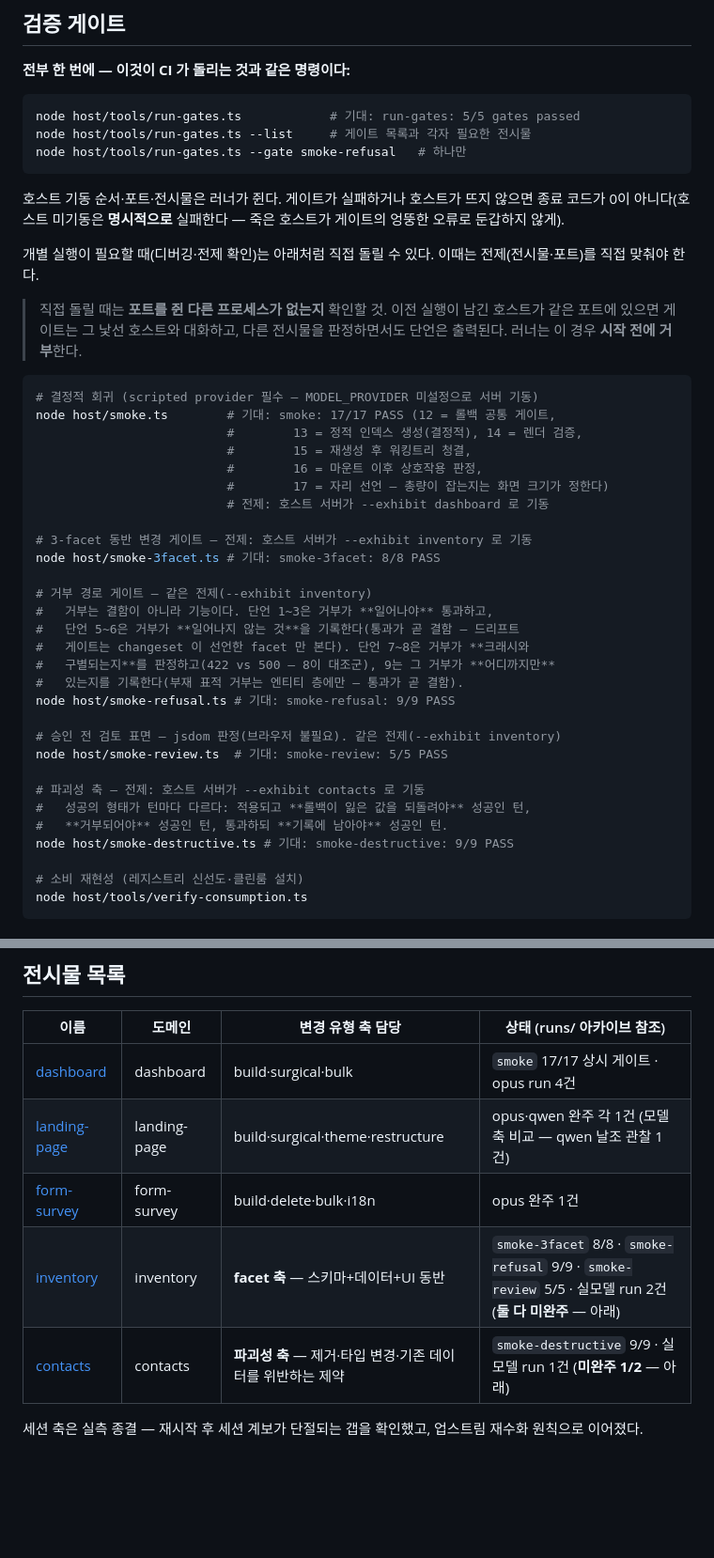
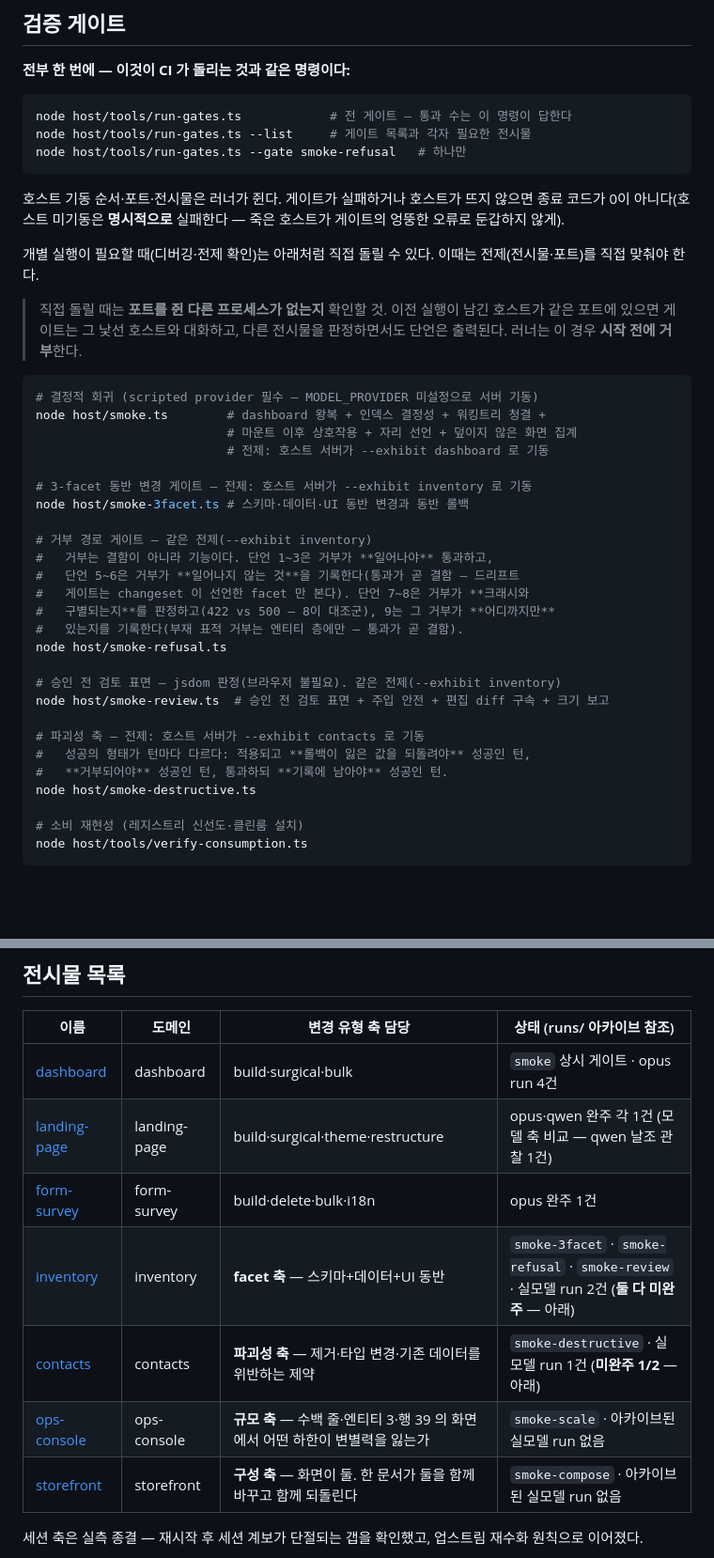
Before and after one commit to iyulab/vivarium-gallery, a Markdown page: README.md, 2 parts joined by grey strips. Shown at 94% size. GitHub-like rendering; blank space fills up the shorter version.

Commit message:
Stop printing gate counts that go stale, and list every exhibit
This README told a reader to expect "run-gates: 5/5", "smoke: 17/17" and
"smoke-review: 5/5". The real numbers are 7/7, 19/19 and 7/7 — two gates
and several assertions arrived and the prose did not follow. It also
omitted two exhibits entirely, so the axes they exist to cover were
invisible to anyone reading the front door.

A stale count is worse than a missing one: someone who runs the command
and sees a different number checks their own setup first.

The counts are gone rather than corrected, because correcting them only
resets the clock. What each gate guards stays — that does not go stale —
and the number is left to the command that knows it.

````diff
--- a/README.md
+++ b/README.md
@@ -74,7 +74,7 @@ open http://localhost:8890/host/index.html
 **전부 한 번에 — 이것이 CI 가 돌리는 것과 같은 명령이다:**
 
 ```bash
-node host/tools/run-gates.ts            # 기대: run-gates: 5/5 gates passed
+node host/tools/run-gates.ts            # 전 게이트 — 통과 수는 이 명령이 답한다
 node host/tools/run-gates.ts --list     # 게이트 목록과 각자 필요한 전시물
 node host/tools/run-gates.ts --gate smoke-refusal   # 하나만
 ```
@@ -92,15 +92,12 @@ node host/tools/run-gates.ts --gate smoke-refusal   # 하나만
 
 ```bash
 # 결정적 회귀 (scripted provider 필수 — MODEL_PROVIDER 미설정으로 서버 기동)
-node host/smoke.ts        # 기대: smoke: 17/17 PASS (12 = 롤백 공통 게이트,
-                          #        13 = 정적 인덱스 생성(결정적), 14 = 렌더 검증,
-                          #        15 = 재생성 후 워킹트리 청결,
-                          #        16 = 마운트 이후 상호작용 판정,
-                          #        17 = 자리 선언 — 총량이 잡는지는 화면 크기가 정한다)
+node host/smoke.ts        # dashboard 왕복 + 인덱스 결정성 + 워킹트리 청결 +
+                          # 마운트 이후 상호작용 + 자리 선언 + 덮이지 않은 화면 집계
                           # 전제: 호스트 서버가 --exhibit dashboard 로 기동
 
 # 3-facet 동반 변경 게이트 — 전제: 호스트 서버가 --exhibit inventory 로 기동
-node host/smoke-3facet.ts # 기대: smoke-3facet: 8/8 PASS
+node host/smoke-3facet.ts # 스키마·데이터·UI 동반 변경과 동반 롤백
 
 # 거부 경로 게이트 — 같은 전제(--exhibit inventory)
 #   거부는 결함이 아니라 기능이다. 단언 1~3은 거부가 **일어나야** 통과하고,
@@ -108,15 +105,15 @@ node host/smoke-3facet.ts # 기대: smoke-3facet: 8/8 PASS
 #   게이트는 changeset 이 선언한 facet 만 본다). 단언 7~8은 거부가 **크래시와
 #   구별되는지**를 판정하고(422 vs 500 — 8이 대조군), 9는 그 거부가 **어디까지만**
 #   있는지를 기록한다(부재 표적 거부는 엔티티 층에만 — 통과가 곧 결함).
-node host/smoke-refusal.ts # 기대: smoke-refusal: 9/9 PASS
+node host/smoke-refusal.ts
 
 # 승인 전 검토 표면 — jsdom 판정(브라우저 불필요). 같은 전제(--exhibit inventory)
-node host/smoke-review.ts  # 기대: smoke-review: 5/5 PASS
+node host/smoke-review.ts  # 승인 전 검토 표면 + 주입 안전 + 편집 diff 구속 + 크기 보고
 
 # 파괴성 축 — 전제: 호스트 서버가 --exhibit contacts 로 기동
 #   성공의 형태가 턴마다 다르다: 적용되고 **롤백이 잃은 값을 되돌려야** 성공인 턴,
 #   **거부되어야** 성공인 턴, 통과하되 **기록에 남아야** 성공인 턴.
-node host/smoke-destructive.ts # 기대: smoke-destructive: 9/9 PASS
+node host/smoke-destructive.ts
 
 # 소비 재현성 (레지스트리 신선도·클린룸 설치)
 node host/tools/verify-consumption.ts
@@ -185,11 +182,13 @@ node host/tools/verify-consumption.ts
 
 | 이름 | 도메인 | 변경 유형 축 담당 | 상태 (runs/ 아카이브 참조) |
 | --- | --- | --- | --- |
-| [dashboard](exhibits/dashboard/) | dashboard | build·surgical·bulk | `smoke` 17/17 상시 게이트 · opus run 4건 |
+| [dashboard](exhibits/dashboard/) | dashboard | build·surgical·bulk | `smoke` 상시 게이트 · opus run 4건 |
 | [landing-page](exhibits/landing-page/) | landing-page | build·surgical·theme·restructure | opus·qwen 완주 각 1건 (모델 축 비교 — qwen 날조 관찰 1건) |
 | [form-survey](exhibits/form-survey/) | form-survey | build·delete·bulk·i18n | opus 완주 1건 |
-| [inventory](exhibits/inventory/) | inventory | **facet 축** — 스키마+데이터+UI 동반 | `smoke-3facet` 8/8 · `smoke-refusal` 9/9 · `smoke-review` 5/5 · 실모델 run 2건 (**둘 다 미완주** — 아래) |
-| [contacts](exhibits/contacts/) | contacts | **파괴성 축** — 제거·타입 변경·기존 데이터를 위반하는 제약 | `smoke-destructive` 9/9 · 실모델 run 1건 (**미완주 1/2** — 아래) |
+| [inventory](exhibits/inventory/) | inventory | **facet 축** — 스키마+데이터+UI 동반 | `smoke-3facet` · `smoke-refusal` · `smoke-review` · 실모델 run 2건 (**둘 다 미완주** — 아래) |
+| [contacts](exhibits/contacts/) | contacts | **파괴성 축** — 제거·타입 변경·기존 데이터를 위반하는 제약 | `smoke-destructive` · 실모델 run 1건 (**미완주 1/2** — 아래) |
+| [ops-console](exhibits/ops-console/) | ops-console | **규모 축** — 수백 줄·엔티티 3·행 39 의 화면에서 어떤 하한이 변별력을 잃는가 | `smoke-scale` · 아카이브된 실모델 run 없음 |
+| [storefront](exhibits/storefront/) | storefront | **구성 축** — 화면이 둘. 한 문서가 둘을 함께 바꾸고 함께 되돌린다 | `smoke-compose` · 아카이브된 실모델 run 없음 |
 
 세션 축은 실측 종결 — 재시작 후 세션 계보가 단절되는 갭을 확인했고,
 업스트림 재수화 원칙으로 이어졌다.
````
